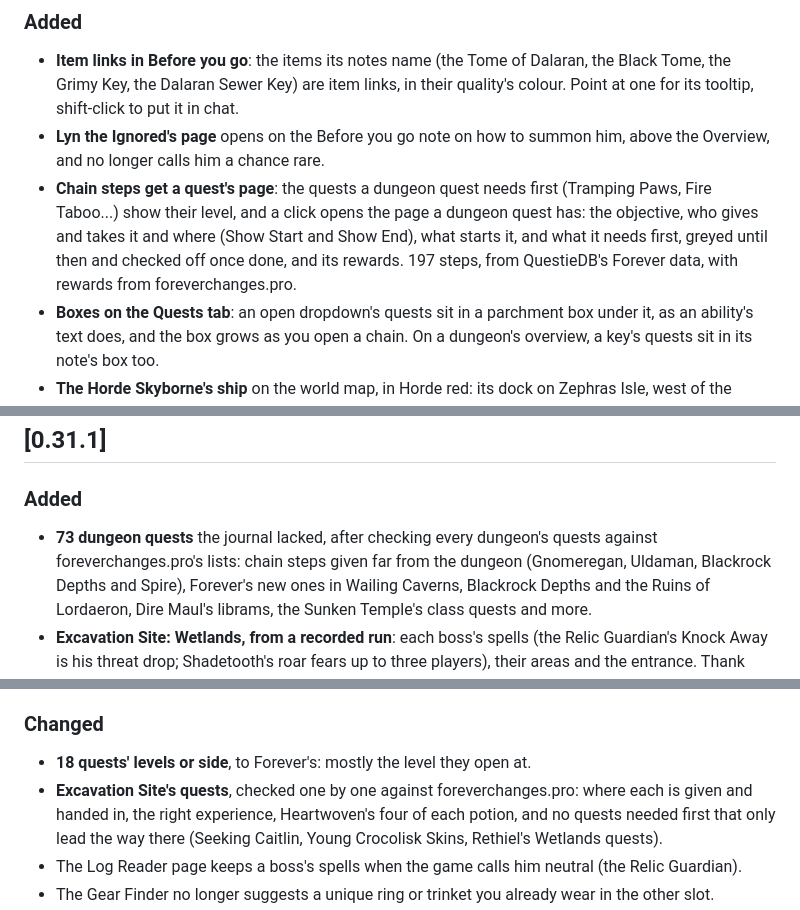
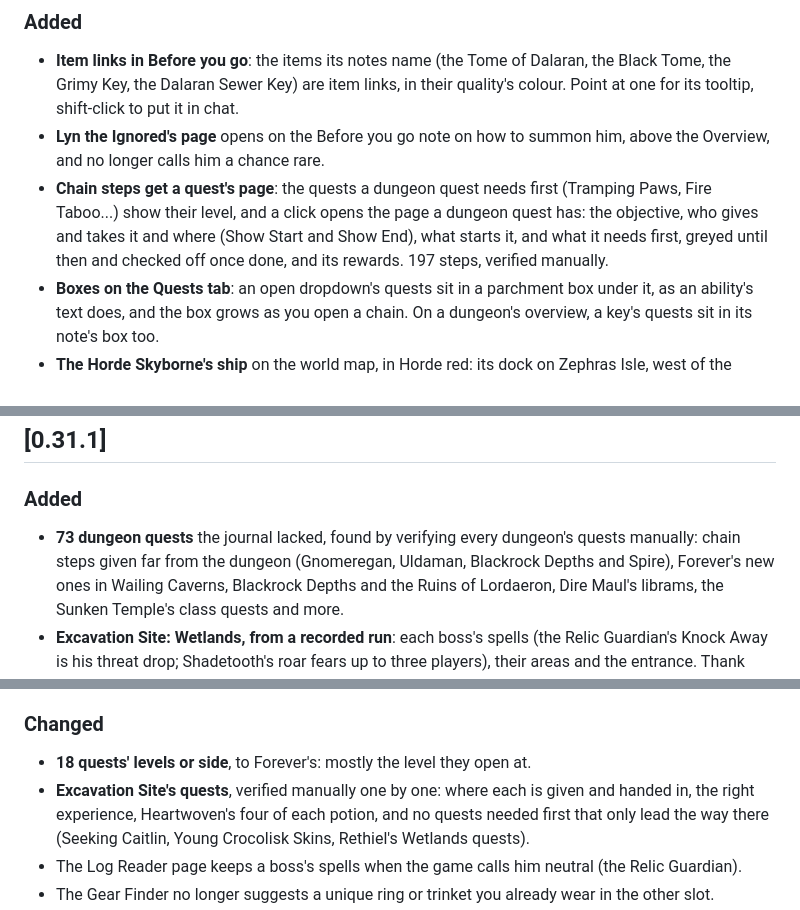
Before and after one commit to Torchlite-bit/Aegis_Forever_Instance_Journal, a Markdown page: CHANGELOG.md, 3 parts joined by grey strips. Drawn GitHub-style.

```diff
--- a/CHANGELOG.md
+++ b/CHANGELOG.md
@@ -51,8 +51,7 @@ and the version shown in the AddOns list. Quote it in bug reports.
 - **Chain steps get a quest's page**: the quests a dungeon quest needs first (Tramping Paws, Fire
   Taboo...) show their level, and a click opens the page a dungeon quest has: the objective, who
   gives and takes it and where (Show Start and Show End), what starts it, and what it needs first,
-  greyed until then and checked off once done, and its rewards. 197 steps, from QuestieDB's Forever
-  data, with rewards from foreverchanges.pro.
+  greyed until then and checked off once done, and its rewards. 197 steps, verified manually.
 - **Boxes on the Quests tab**: an open dropdown's quests sit in a parchment box under it, as an
   ability's text does, and the box grows as you open a chain. On a dungeon's overview, a key's
   quests sit in its note's box too.
@@ -183,8 +180,8 @@ and the version shown in the AddOns list. Quote it in bug reports.
 ## [0.31.1]
 
 ### Added
-- **73 dungeon quests** the journal lacked, after checking every dungeon's quests against
-  foreverchanges.pro's lists: chain steps given far from the dungeon (Gnomeregan, Uldaman,
+- **73 dungeon quests** the journal lacked, found by verifying every dungeon's quests manually:
+  chain steps given far from the dungeon (Gnomeregan, Uldaman,
   Blackrock Depths and Spire), Forever's new ones in Wailing Caverns, Blackrock Depths and the
   Ruins of Lordaeron, Dire Maul's librams, the Sunken Temple's class quests and more.
 - **Excavation Site: Wetlands, from a recorded run**: each boss's spells (the Relic Guardian's
@@ -223,7 +220,7 @@ and the version shown in the AddOns list. Quote it in bug reports.
 
 ### Changed
 - **18 quests' levels or side**, to Forever's: mostly the level they open at.
-- **Excavation Site's quests**, checked one by one against foreverchanges.pro: where each is
+- **Excavation Site's quests**, verified manually one by one: where each is
   given and handed in, the right experience, Heartwoven's four of each potion, and no quests
   needed first that only lead the way there (Seeking Caitlin, Young Crocolisk Skins, Rethiel's
   Wetlands quests).
```
Also changed, not shown: other parts of CHANGELOG.md (+8 -12 lines).
